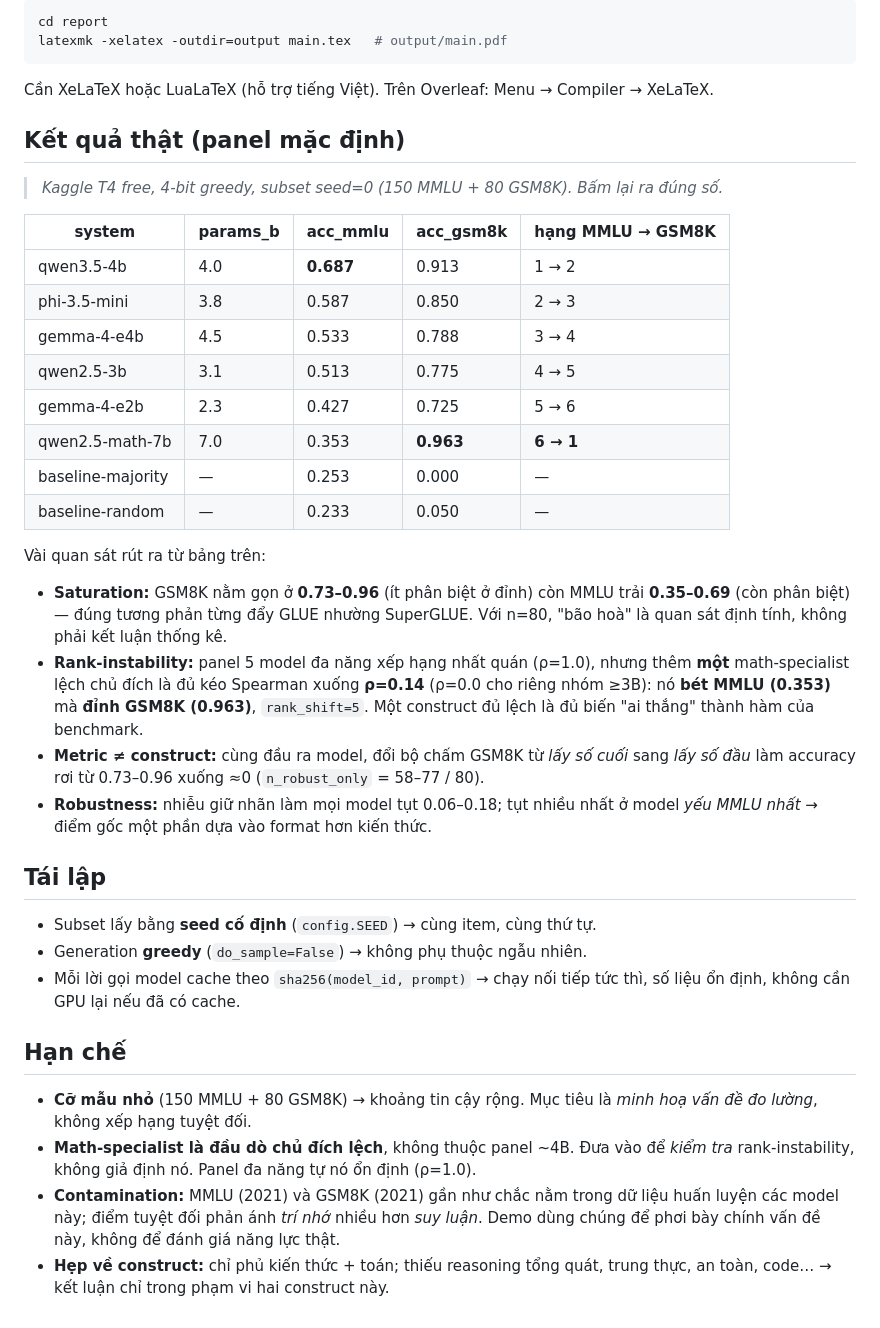
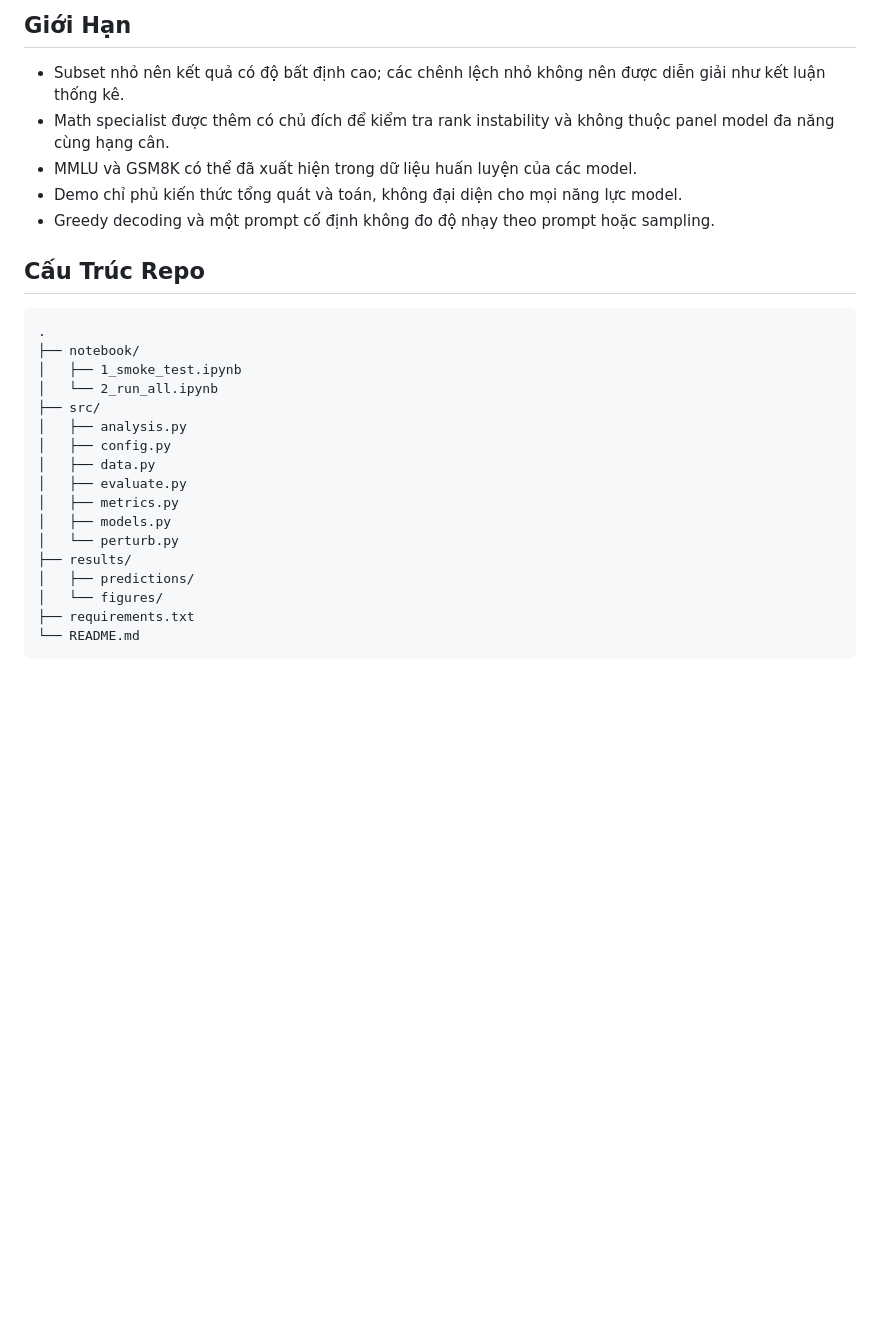
Before and after one commit to ThuongHong/science-of-benchmarking-demo, a Markdown page: README.md, the part around one of its changes. Drawn GitHub-style; blank space fills up the shorter version.

````diff
--- a/README.md
+++ b/README.md
@@ -114,55 +214,32 @@ GPU; **số sinh ra không dùng để báo cáo.**
 
-```bash
-cd report
-latexmk -xelatex -outdir=output main.tex   # output/main.pdf
+## Giới Hạn
+
+- Subset nhỏ nên kết quả có độ bất định cao; các chênh lệch nhỏ không nên được
+  diễn giải như kết luận thống kê.
+- Math specialist được thêm có chủ đích để kiểm tra rank instability và không
+  thuộc panel model đa năng cùng hạng cân.
+- MMLU và GSM8K có thể đã xuất hiện trong dữ liệu huấn luyện của các model.
+- Demo chỉ phủ kiến thức tổng quát và toán, không đại diện cho mọi năng lực model.
+- Greedy decoding và một prompt cố định không đo độ nhạy theo prompt hoặc sampling.
+
+## Cấu Trúc Repo
+
+```text
+.
+├── notebook/
+│   ├── 1_smoke_test.ipynb
+│   └── 2_run_all.ipynb
+├── src/
+│   ├── analysis.py
+│   ├── config.py
+│   ├── data.py
+│   ├── evaluate.py
+│   ├── metrics.py
+│   ├── models.py
+│   └── perturb.py
+├── results/
+│   ├── predictions/
+│   └── figures/
+├── requirements.txt
+└── README.md
 ```
-
-Cần XeLaTeX hoặc LuaLaTeX (hỗ trợ tiếng Việt). Trên Overleaf: Menu → Compiler → XeLaTeX.
-
-## Kết quả thật (panel mặc định)
-
-> _Kaggle T4 free, 4-bit greedy, subset seed=0 (150 MMLU + 80 GSM8K). Bấm lại ra đúng số._
-
-| system | params_b | acc_mmlu | acc_gsm8k | hạng MMLU → GSM8K |
-|---|---|---|---|---|
-| qwen3.5-4b | 4.0 | **0.687** | 0.913 | 1 → 2 |
-| phi-3.5-mini | 3.8 | 0.587 | 0.850 | 2 → 3 |
-| gemma-4-e4b | 4.5 | 0.533 | 0.788 | 3 → 4 |
-| qwen2.5-3b | 3.1 | 0.513 | 0.775 | 4 → 5 |
-| gemma-4-e2b | 2.3 | 0.427 | 0.725 | 5 → 6 |
-| qwen2.5-math-7b | 7.0 | 0.353 | **0.963** | **6 → 1** |
-| baseline-majority | — | 0.253 | 0.000 | — |
-| baseline-random | — | 0.233 | 0.050 | — |
-
-Vài quan sát rút ra từ bảng trên:
-
-- **Saturation:** GSM8K nằm gọn ở **0.73–0.96** (ít phân biệt ở đỉnh) còn MMLU trải
-  **0.35–0.69** (còn phân biệt) — đúng tương phản từng đẩy GLUE nhường SuperGLUE.
-  Với n=80, "bão hoà" là quan sát định tính, không phải kết luận thống kê.
-- **Rank-instability:** panel 5 model đa năng xếp hạng nhất quán (ρ=1.0), nhưng thêm
-  **một** math-specialist lệch chủ đích là đủ kéo Spearman xuống **ρ=0.14** (ρ=0.0
-  cho riêng nhóm ≥3B): nó **bét MMLU (0.353)** mà **đỉnh GSM8K (0.963)**,
-  `rank_shift=5`. Một construct đủ lệch là đủ biến "ai thắng" thành hàm của benchmark.
-- **Metric ≠ construct:** cùng đầu ra model, đổi bộ chấm GSM8K từ *lấy số cuối* sang
-  *lấy số đầu* làm accuracy rơi từ 0.73–0.96 xuống ≈0 (`n_robust_only` = 58–77 / 80).
-- **Robustness:** nhiễu giữ nhãn làm mọi model tụt 0.06–0.18; tụt nhiều nhất ở model
-  *yếu MMLU nhất* → điểm gốc một phần dựa vào format hơn kiến thức.
-
-## Tái lập
-
-- Subset lấy bằng **seed cố định** (`config.SEED`) → cùng item, cùng thứ tự.
-- Generation **greedy** (`do_sample=False`) → không phụ thuộc ngẫu nhiên.
-- Mỗi lời gọi model cache theo `sha256(model_id, prompt)` → chạy nối tiếp tức thì,
-  số liệu ổn định, không cần GPU lại nếu đã có cache.
-
-## Hạn chế
-
-- **Cỡ mẫu nhỏ** (150 MMLU + 80 GSM8K) → khoảng tin cậy rộng. Mục tiêu là *minh hoạ
-  vấn đề đo lường*, không xếp hạng tuyệt đối.
-- **Math-specialist là đầu dò chủ đích lệch**, không thuộc panel ~4B. Đưa vào để
-  *kiểm tra* rank-instability, không giả định nó. Panel đa năng tự nó ổn định (ρ=1.0).
-- **Contamination:** MMLU (2021) và GSM8K (2021) gần như chắc nằm trong dữ liệu huấn
-  luyện các model này; điểm tuyệt đối phản ánh *trí nhớ* nhiều hơn *suy luận*. Demo
-  dùng chúng để phơi bày chính vấn đề này, không để đánh giá năng lực thật.
-- **Hẹp về construct:** chỉ phủ kiến thức + toán; thiếu reasoning tổng quát, trung
-  thực, an toàn, code… → kết luận chỉ trong phạm vi hai construct này.
````
Also changed, not shown: other parts of README.md (+184 -84 lines).
